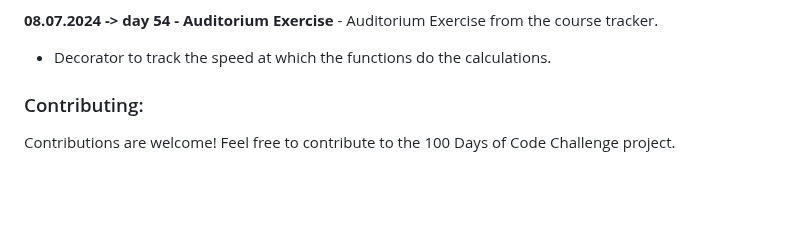
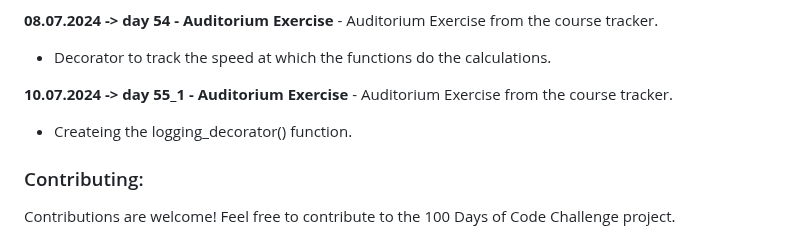
Before and after one commit to dbeniamin/1-100_PythonCode_Challenge, a Markdown page: README.md, the part around the change. Drawn GitHub-style; blank space fills up the shorter version.

```diff
--- a/README.md
+++ b/README.md
@@ -244,6 +244,9 @@ Feel free to explore the files and folders in the repository and adapt them to s
 **08.07.2024 -> day 54 - Auditorium Exercise** - Auditorium Exercise from the course tracker.
 - Decorator to track the speed at which the functions do the calculations.
 
+**10.07.2024 -> day 55_1 - Auditorium Exercise** - Auditorium Exercise from the course tracker.
+- Createing the logging_decorator() function.
+
 
 ### Contributing:
 
```
